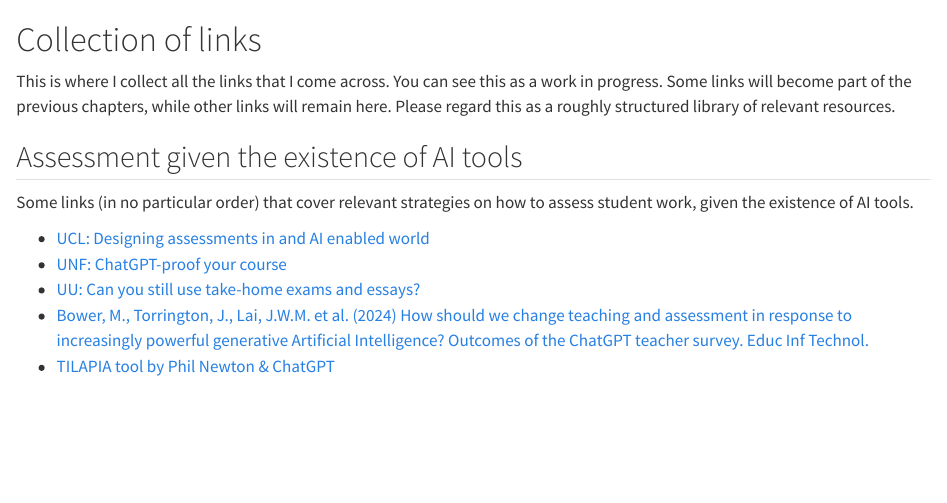
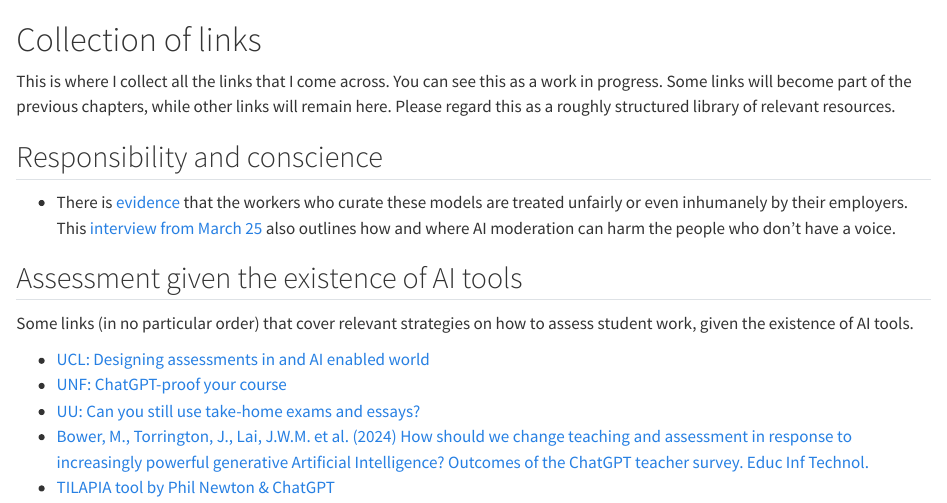
Before and after one commit to gerkovink/ai, a Quarto document (links.qmd): the page in a window 1100 px wide, from its top. Rendered offline with R 4.5, knitr and Pandoc in place of Quarto, with nearby package versions.

Commit message:
add societal impact

```diff
--- a/links.qmd
+++ b/links.qmd
@@ -1,5 +1,8 @@
 # Collection of links {#sec-links}
 This is where I collect all the links that I come across. You can see this as a work in progress. Some links will become part of the previous chapters, while other links will remain here. Please regard this as a roughly structured library of relevant resources.
+
+## Responsibility and conscience
+- There is [evidence](https://time.com/6247678/openai-chatgpt-kenya-workers/) that the workers who curate these models are treated unfairly or even inhumanely by their employers. This [interview from March 25](https://blogs.lse.ac.uk/businessreview/2024/03/25/madhumita-murgia-ai-can-do-harm-when-people-dont-have-a-voice/) also outlines how and where AI moderation can harm the people who don't have a voice.
 
 ## Assessment given the existence of AI tools
 Some links (in no particular order) that cover relevant strategies on how to assess student work, given the existence of AI tools.
```
Also changed, not shown: docs/search.json, 1 other file.
